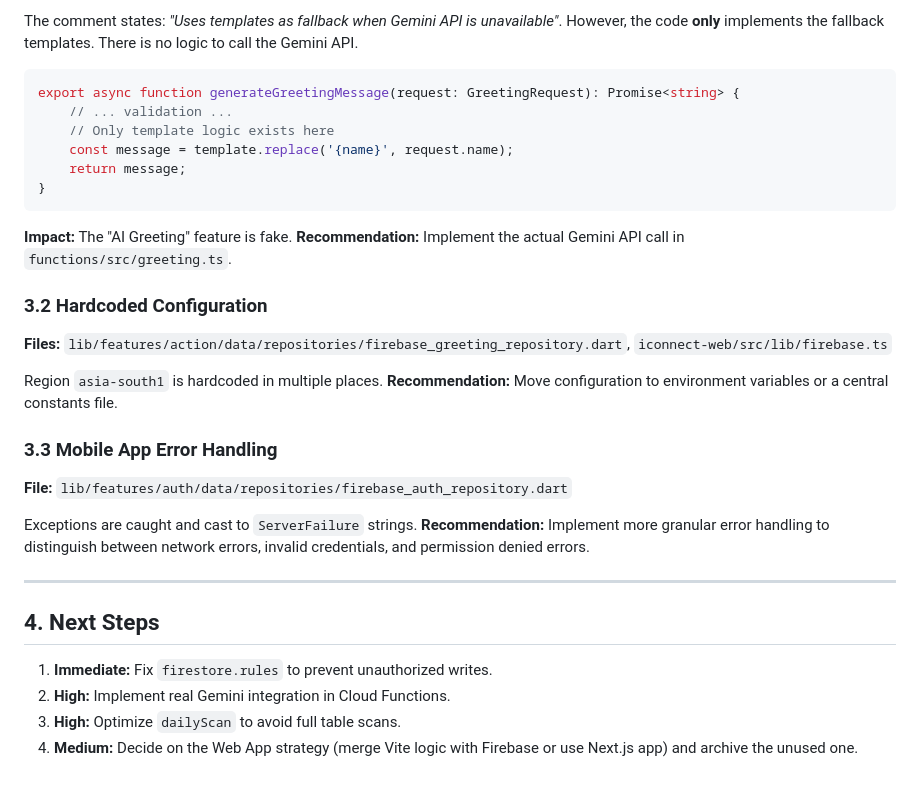
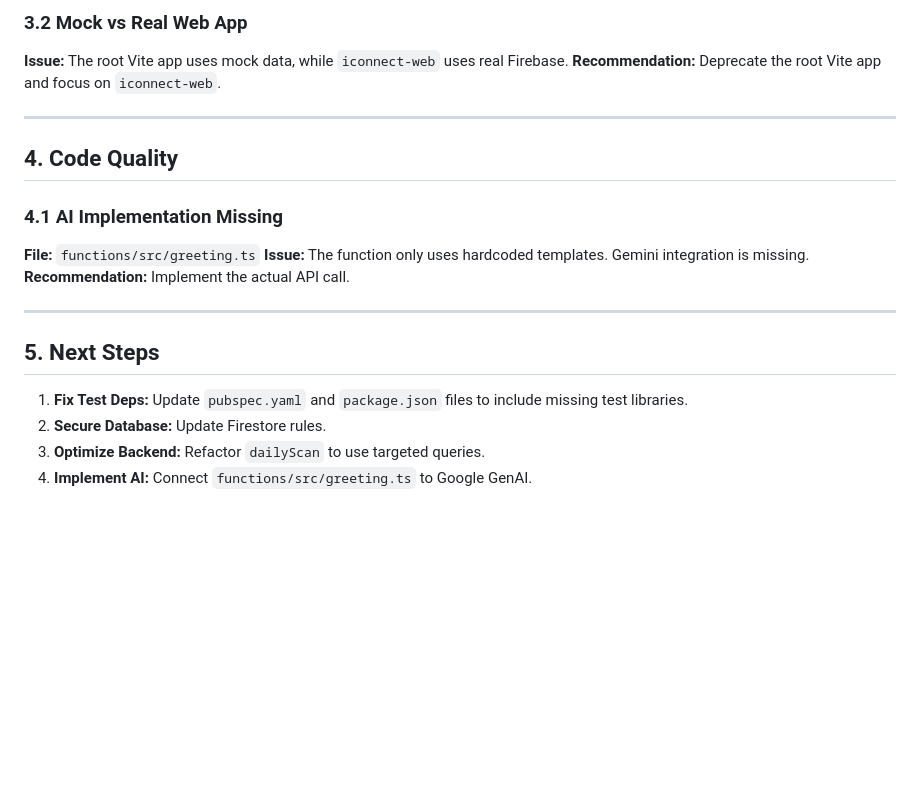
Before and after one commit to Kodanda10/iConnect, a Markdown page: AUDIT_REPORT.md, the part around one of its changes. GitHub-like rendering; blank space fills up the shorter version.

````diff
--- a/AUDIT_REPORT.md
+++ b/AUDIT_REPORT.md
@@ -73,34 +67,22 @@ The project contains two distinct web applications:
 
-The comment states: *"Uses templates as fallback when Gemini API is unavailable"*. However, the code **only** implements the fallback templates. There is no logic to call the Gemini API.
-
-```typescript
-export async function generateGreetingMessage(request: GreetingRequest): Promise<string> {
-    // ... validation ...
-    // Only template logic exists here
-    const message = template.replace('{name}', request.name);
-    return message;
-}
-```
-**Impact:** The "AI Greeting" feature is fake.
-**Recommendation:** Implement the actual Gemini API call in `functions/src/greeting.ts`.
-
-### 3.2 Hardcoded Configuration
-**Files:** `lib/features/action/data/repositories/firebase_greeting_repository.dart`, `iconnect-web/src/lib/firebase.ts`
-
-Region `asia-south1` is hardcoded in multiple places.
-**Recommendation:** Move configuration to environment variables or a central constants file.
-
-### 3.3 Mobile App Error Handling
-**File:** `lib/features/auth/data/repositories/firebase_auth_repository.dart`
-
-Exceptions are caught and cast to `ServerFailure` strings.
-**Recommendation:** Implement more granular error handling to distinguish between network errors, invalid credentials, and permission denied errors.
+### 3.2 Mock vs Real Web App
+**Issue:** The root Vite app uses mock data, while `iconnect-web` uses real Firebase.
+**Recommendation:** Deprecate the root Vite app and focus on `iconnect-web`.
 
 ---
 
-## 4. Next Steps
+## 4. Code Quality
 
-1.  **Immediate:** Fix `firestore.rules` to prevent unauthorized writes.
-2.  **High:** Implement real Gemini integration in Cloud Functions.
-3.  **High:** Optimize `dailyScan` to avoid full table scans.
-4.  **Medium:** Decide on the Web App strategy (merge Vite logic with Firebase or use Next.js app) and archive the unused one.
+### 4.1 AI Implementation Missing
+**File:** `functions/src/greeting.ts`
+**Issue:** The function only uses hardcoded templates. Gemini integration is missing.
+**Recommendation:** Implement the actual API call.
+
+---
+
+## 5. Next Steps
+
+1.  **Fix Test Deps:** Update `pubspec.yaml` and `package.json` files to include missing test libraries.
+2.  **Secure Database:** Update Firestore rules.
+3.  **Optimize Backend:** Refactor `dailyScan` to use targeted queries.
+4.  **Implement AI:** Connect `functions/src/greeting.ts` to Google GenAI.
````
Also changed, not shown: other parts of AUDIT_REPORT.md (+42 -48 lines).
